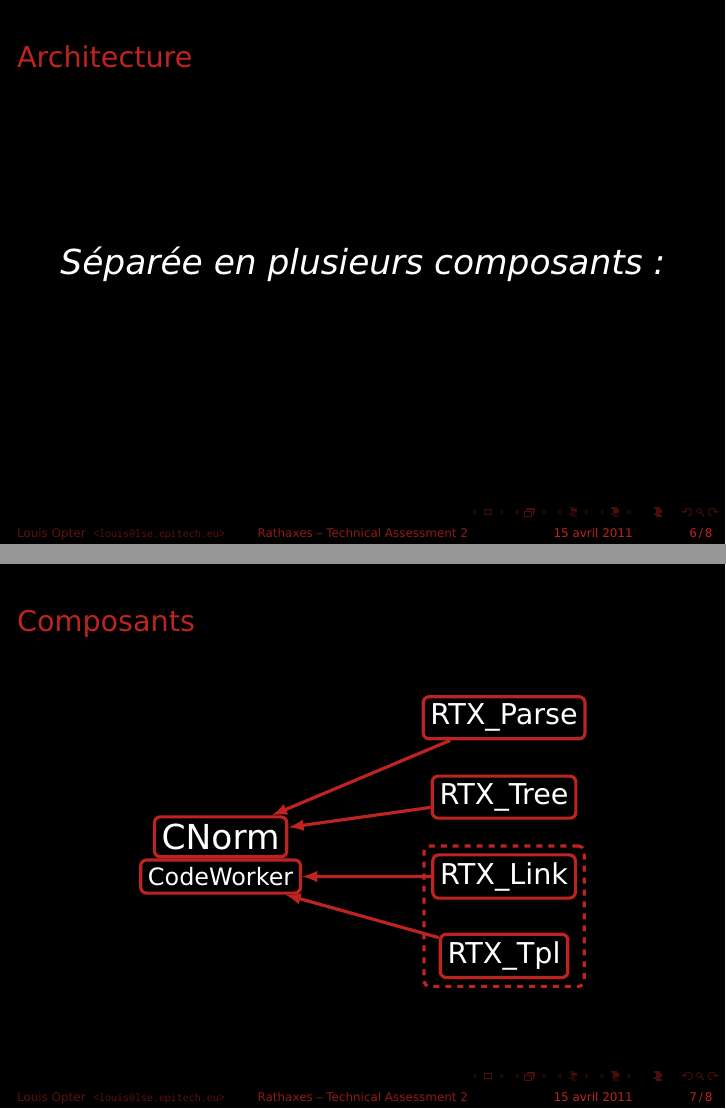
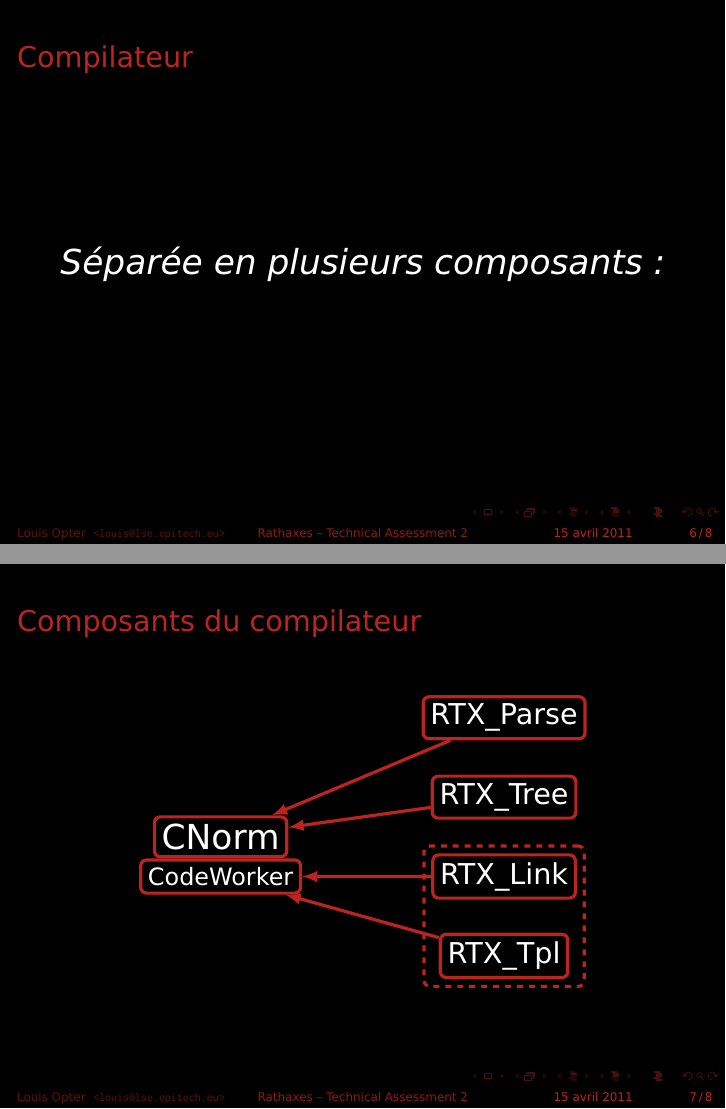
Before and after one commit to npalix/rathaxes, LaTeX slides (epitech/2012/ta/ta2/ta2_slides.tex): pages 9 and 14 of 15, joined at a grey line. Compiled offline with pdfLaTeX.

Commit message:
epitech: change some title in the ta2 slides

```diff
--- a/epitech/2012/ta/ta2/ta2_slides.tex
+++ b/epitech/2012/ta/ta2/ta2_slides.tex
@@ -96,15 +96,15 @@ compile vers des modules noyaux écrits en C pour \textcolor{rathaxesred}{Linux}
 \transdissolve<4>
 \end{frame}
 
-% Note: I wanted to have only one frame for Architecture + Composants but then
+% Note: I wanted to have only one frame for Compiler + Composants but then
 % this first sentence is not properlly vertically centered.
-\begin{frame}{Architecture}
+\begin{frame}{Compilateur}
 \begin{center}
 \LARGE{\itshape{Séparée en plusieurs composants :}}
 \end{center}
 \end{frame}
 
-\begin{frame}{Composants}
+\begin{frame}{Composants du compilateur}
 
 \tikzset{componentarrow/.style={<-, >=latex, color=rathaxesred, ultra thick}}
 \tikzset{component/.style={draw, rectangle, rounded corners=3pt, ultra thick, color=rathaxesred}}
```
Also changed, not shown: epitech/2012/ta/ta2/ta2_slides.tex (6 more changed lines).
